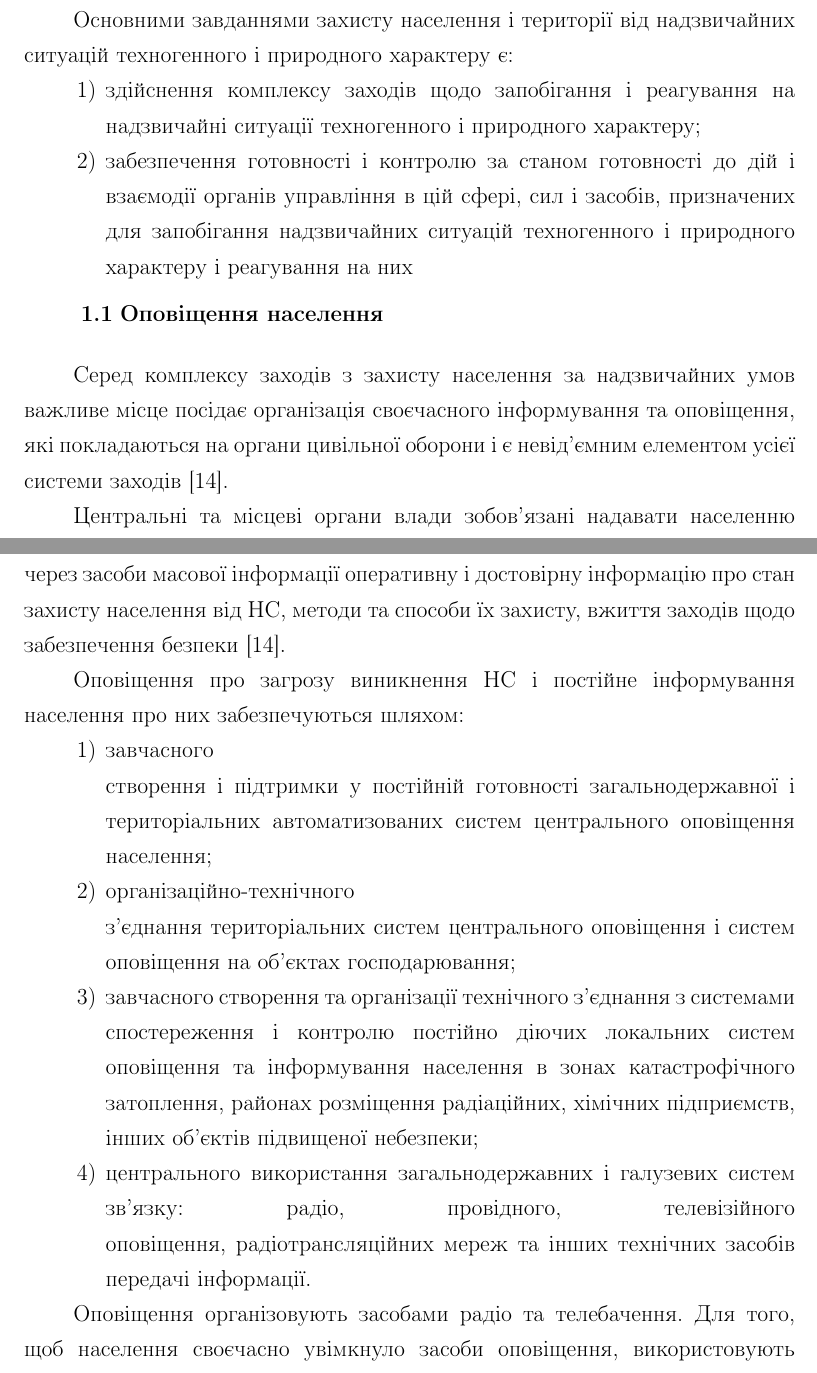
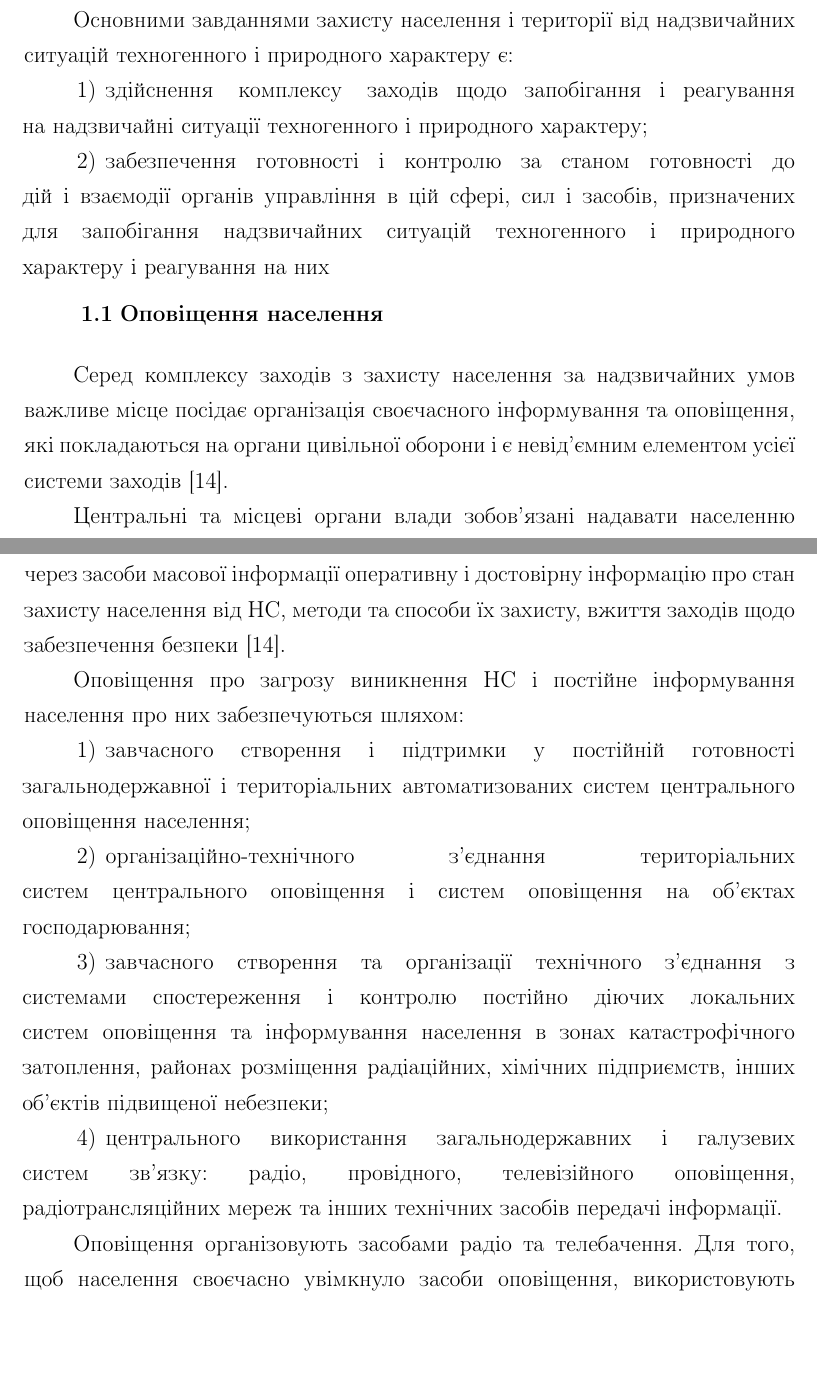
Before and after one commit to Honcharov12/diploma, a LaTeX problem sheet (Example.tex, which reads Defence.tex): two parts of pages 1 and 2 of 7 before the commit and two parts of pages 1 and 2 of 6 after it, joined at a grey line, cut so that both start at the same text, the shorter picture padded with empty space. Compiled offline with pdfLaTeX; a LaTeX package or settings file that is missing is left out.

Commit message:
update Defence.tex

```diff
--- a/Defence.tex
+++ b/Defence.tex
@@ -12,8 +12,8 @@
 Основними завданнями захисту населення і території від надзвичайних ситуацій техногенного і природного характеру є:
 
 \begin{enumerate}
-	\item здійснення комплексу заходів щодо запобігання і реагування на надзвичайні ситуації техногенного і природного характеру;
-	\item забезпечення готовності і контролю за станом готовності до дій і взаємодії органів управління в цій сфері, сил і засобів, призначених для запобігання надзвичайних ситуацій техногенного і природного характеру і реагування на них
+	\item здійснення \hfill комплексу \hfill заходів\hfill щодо\hfill запобігання\hfill і\hfill реагування \newline \hspace*{-20mm} на надзвичайні ситуації техногенного і природного характеру;
+	\item забезпечення\hfill готовності\hfill і\hfill контролю\hfill за\hfill станом\hfill готовності\hfill до\newline \hspace*{-20mm} дій\hfill і\hfill взаємодії\hfill органів\hfill управління\hfill в\hfill цій\hfill сфері,\hfill сил\hfill і\hfill засобів,\hfill призначених\newline \hspace*{-20mm} для\hfill запобігання\hfill надзвичайних\hfill ситуацій\hfill техногенного\hfill і\hfill природного\newline \hspace*{-20mm} характеру і реагування на них
 \end{enumerate}
 
 \subsection{Оповіщення населення}
@@ -25,10 +25,10 @@
 Оповіщення про загрозу виникнення НС і постійне інформування населення про них забезпечуються шляхом:
 
 \begin{enumerate}
-	\item завчасного створення і підтримки у постійній готовності загальнодержавної і територіальних автоматизованих систем центрального оповіщення населення;
-	\item організаційно-технічного з’єднання територіальних систем центрального оповіщення і систем оповіщення на об’єктах господарювання;
-	\item завчасного створення та організації технічного з’єднання з системами спостереження і контролю постійно діючих локальних систем оповіщення та інформування населення в зонах катастрофічного затоплення, районах розміщення радіаційних, хімічних підприємств, інших об’єктів підвищеної небезпеки;
-	\item центрального використання загальнодержавних і галузевих систем зв’язку: радіо, провідного, телевізійного оповіщення, радіотрансляційних мереж та інших технічних засобів передачі інформації.
+	\item завчасного\hfill створення\hfill і\hfill підтримки\hfill у\hfill постійній\hfill готовності\newline \hspace*{-20mm} загальнодержавної\hfill і\hfill територіальних\hfill автоматизованих\hfill систем\hfill центрального\newline \hspace*{-20mm} оповіщення населення;
+	\item організаційно-технічного\hfill з’єднання\hfill територіальних\newline \hspace*{-20mm} систем\hfill центрального\hfill оповіщення\hfill і\hfill систем\hfill оповіщення\hfill на\hfill об’єктах\newline \hspace*{-20mm} господарювання;
+	\item завчасного\hfill створення\hfill та\hfill організації\hfill технічного\hfill з’єднання\hfill з\newline \hspace*{-20mm} системами\hfill спостереження\hfill і\hfill контролю\hfill постійно\hfill діючих\hfill локальних\newline \hspace*{-20mm} систем\hfill оповіщення\hfill та\hfill інформування\hfill населення\hfill в\hfill зонах\hfill катастрофічного\newline \hspace*{-20mm} затоплення,\hfill районах\hfill розміщення\hfill радіаційних,\hfill хімічних\hfill підприємств,\hfill інших\newline \hspace*{-20mm} об’єктів підвищеної небезпеки;
+	\item центрального\hfill використання\hfill загальнодержавних\hfill і\hfill галузевих\newline \hspace*{-20mm} систем\hfill зв’язку:\hfill радіо,\hfill провідного,\hfill телевізійного\hfill оповіщення,\newline \hspace*{-20mm} радіотрансляційних мереж та інших технічних засобів передачі інформації.
 \end{enumerate}
 
 Оповіщення організовують засобами радіо та телебачення. Для того, щоб населення своєчасно увімкнуло засоби оповіщення, використовують сигнали транспортних засобів, а також переривисті гудки підприємств.
```
Also changed, not shown: Example.pdf (added), Defence.tex (4 more changed lines), 1 other file.
